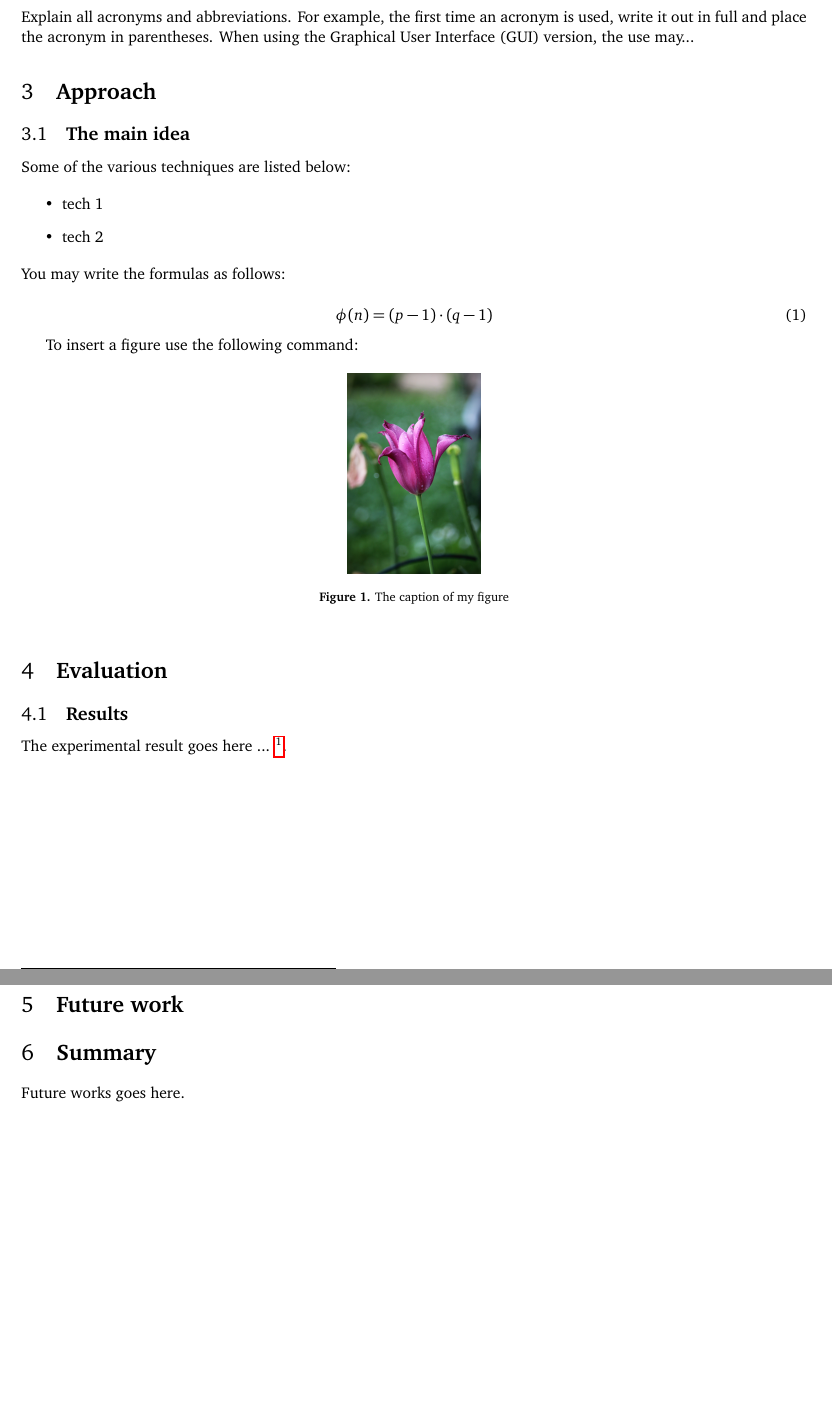
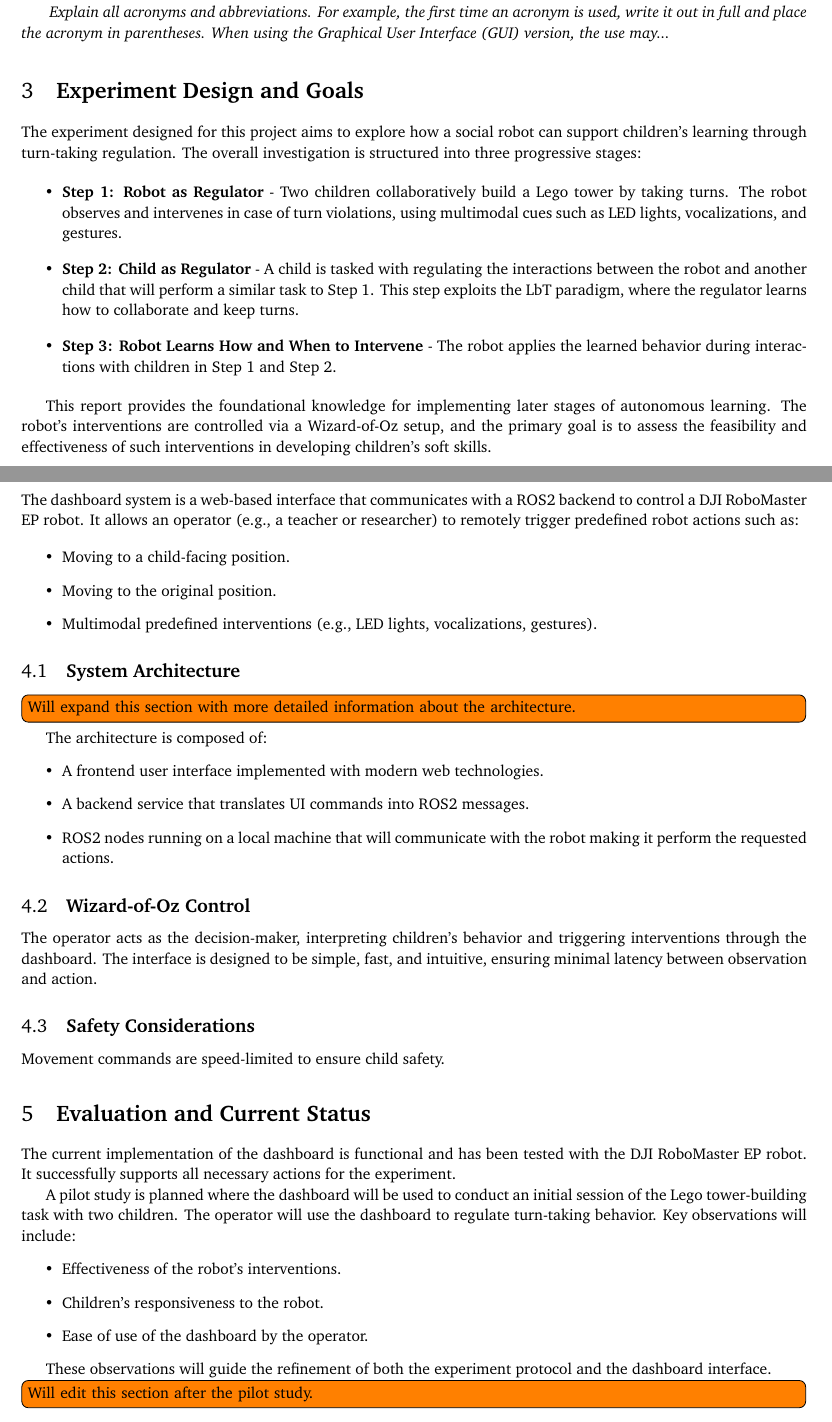
Before and after one commit to frovaaa/BachelorThesis-Report, a LaTeX document (bachelorproject.tex): two parts of pages 3 and 4 of 5, joined at a grey line, cut so that both start at the same text, the shorter picture padded with empty space. The pictures show the PDF file bachelorproject.pdf that the author committed with the source.

Commit message:
Initial draft with some structure

```diff
--- a/bachelorproject.tex
+++ b/bachelorproject.tex
@@ -37,0 +49 @@ Start writing your intro here. You can then use the following commands in your L
+\subsection{\textbf{Report structure}}
@@ -40,8 +55,19 @@ Start writing your intro here. You can then use the following commands in your L
+\textit{
+    Explain all acronyms and abbreviations. For example, the first time an acronym is used, write it out in full and place the acronym in
+    parentheses. When using the Graphical User Interface (GUI) version, the use may...
+}
 
 
-\section{\textbf{Background}}
-\subsection{\textbf{subsections}}
-Explain all acronyms and abbreviations. For example, the first time an acronym is used, write it out in full and place the acronym in
-parentheses. When using the Graphical User Interface (GUI) version, the use may...
+\section{\textbf{Experiment Design and Goals}}\label{sec:design}
+
+The experiment designed for this project aims to explore how a social robot can support children's learning through turn-taking regulation. The overall investigation is structured into three progressive stages:
+
+\begin{itemize}
+    \item \textbf{Step 1: Robot as Regulator} - Two children collaboratively build a Lego tower by taking turns. The robot observes and intervenes in case of turn violations, using multimodal cues such as LED lights, vocalizations, and gestures.
+    \item \textbf{Step 2: Child as Regulator} - A child is tasked with regulating the interactions between the robot and another child that will perform a similar task to Step 1. This step exploits the LbT paradigm, where the regulator learns how to collaborate and keep turns.
+    \item \textbf{Step 3: Robot Learns How and When to Intervene} - The robot applies the learned behavior during interactions with children in Step 1 and Step 2.
+\end{itemize}
+
+This report provides the foundational knowledge for implementing later stages of autonomous learning. The robot's interventions are controlled via a Wizard-of-Oz setup, and the primary goal is to assess the feasibility and effectiveness of such interventions in developing children's soft skills.
 
 
@@ -48,45 +75,43 @@ parentheses. When using the Graphical User Interface (GUI) version, the use may.
 
-\section{\textbf{Approach}}
-\subsection{\textbf{The main idea}}
-Some of the various techniques are listed below:
+The dashboard system is a web-based interface that communicates with a ROS2 backend to control a DJI RoboMaster EP robot. It allows an operator (e.g., a teacher or researcher) to remotely trigger predefined robot actions such as:
 
 \begin{itemize}
-    \item tech 1
-    \item tech 2
+    \item Moving to a child-facing position.
+    \item Moving to the original position.
+    \item Multimodal predefined interventions (e.g., LED lights, vocalizations, gestures).
 \end{itemize}
 
-\noindent You may write the formulas as follows:
+\subsection{\textbf{System Architecture}}
+\todo[inline]{Will expand this section with more detailed information about the architecture.}
+The architecture is composed of:
+\begin{itemize}
+    \item A frontend user interface implemented with modern web technologies.
+    \item A backend service that translates UI commands into ROS2 messages.
+    \item ROS2 nodes running on a local machine that will communicate with the robot making it perform the requested actions.
+\end{itemize}
 
-\begin{equation}
-    \phi(n) = (p-1) \cdot (q-1)\\
-\end{equation}
+\subsection{\textbf{Wizard-of-Oz Control}}
+The operator acts as the decision-maker, interpreting children's behavior and triggering interventions through the dashboard. The interface is designed to be simple, fast, and intuitive, ensuring minimal latency between observation and action.
+
+\subsection{\textbf{Safety Considerations}}
+Movement commands are speed-limited to ensure child safety.
 
 
+\section{\textbf{Evaluation and Current Status}}\label{sec:evaluation}
 
+The current implementation of the dashboard is functional and has been tested with the DJI RoboMaster EP robot. It successfully supports all necessary actions for the experiment.
 
-To insert a figure use the following command:
+A pilot study is planned where the dashboard will be used to conduct an initial session of the Lego tower-building task with two children. The operator will use the dashboard to regulate turn-taking behavior. Key observations will include:
+\begin{itemize}
+    \item Effectiveness of the robot's interventions.
+    \item Children's responsiveness to the robot.
+    \item Ease of use of the dashboard by the operator.
+\end{itemize}
 
-\begin{figure}[h!]
-    \center{\includegraphics[scale=0.03 ]
-        {figures/flower.jpg}}
-    \caption{The caption of my figure}\label{fig:flower}
-\end{figure}
+These observations will guide the refinement of both the experiment protocol and the dashboard interface.
 
-
-
-
-\section{\textbf{Evaluation}}
-\subsection{\textbf{Results}}
-The experimental result goes here ... \footnote{https://www.usi.ch}. \\
-
-
-
-
-
+\todo[inline]{Will edit this section after the pilot study.}
 
 
 \newpage
-\section{\textbf{Future work}}
 
-\section{\textbf{Summary}}
-Future works goes here.
```
Also changed, not shown: bachelorproject.pdf, figures/flower.jpg (deleted), references.bib (line endings or trailing spaces), bachelorproject.tex (33 more changed lines), 1 other file.
